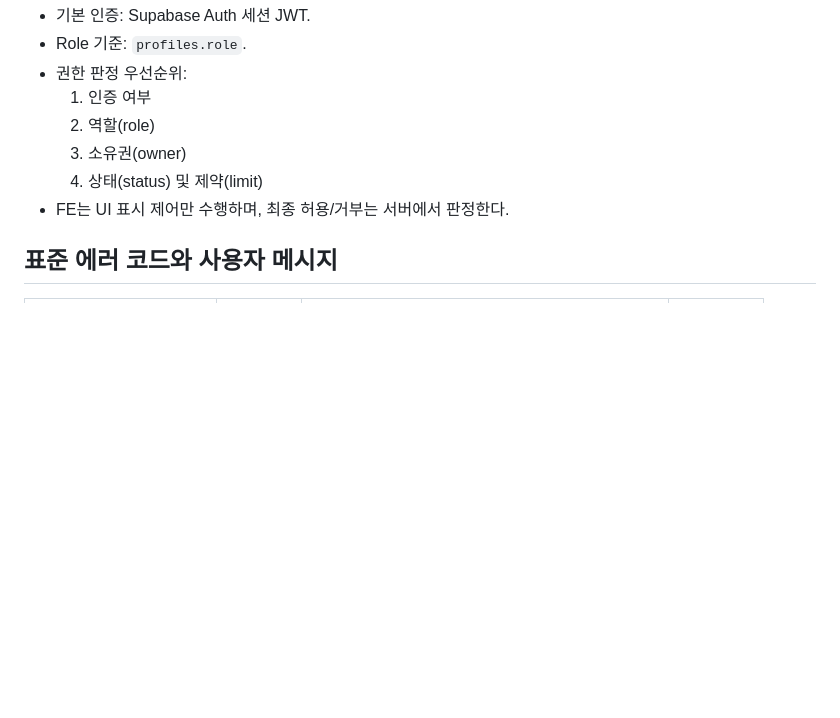
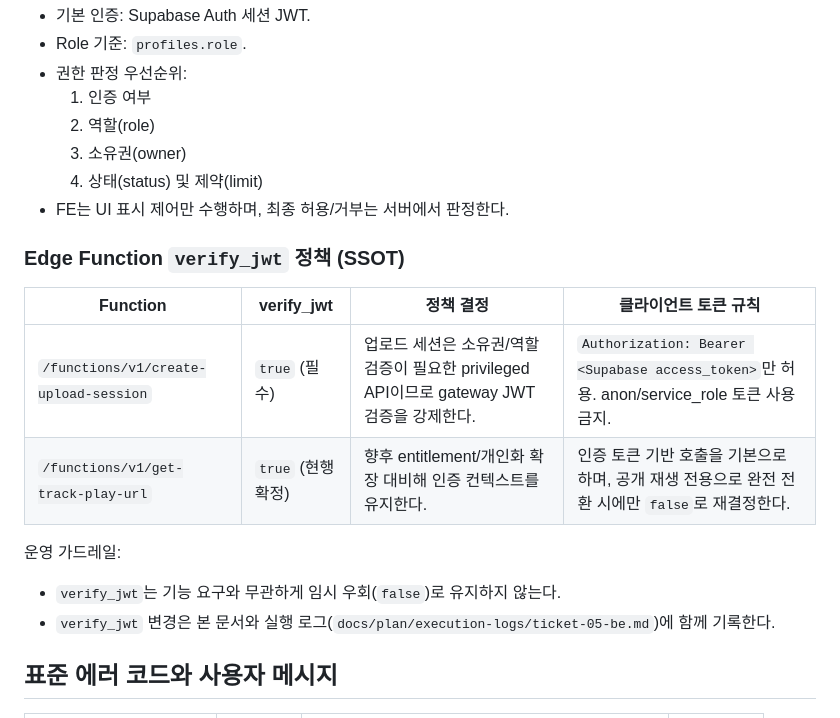
Before and after one commit to dntngks30-afk/unmyeong-song, a Markdown page: docs/contracts/api.md, the part around the change. GitHub-like rendering; blank space fills up the shorter version.

Commit message:
docs(be): document verify_jwt policy for edge functions
Co-authored-by: Cursor <cursoragent@cursor.com>

```diff
--- a/docs/contracts/api.md
+++ b/docs/contracts/api.md
@@ -119,6 +119,16 @@ Response (snake_case가 있다면 FE에서 1회 camelCase 변환):
   3) 소유권(owner)
   4) 상태(status) 및 제약(limit)
 - FE는 UI 표시 제어만 수행하며, 최종 허용/거부는 서버에서 판정한다.
+
+### Edge Function `verify_jwt` 정책 (SSOT)
+| Function | verify_jwt | 정책 결정 | 클라이언트 토큰 규칙 |
+|---|---|---|---|
+| `/functions/v1/create-upload-session` | `true` (필수) | 업로드 세션은 소유권/역할 검증이 필요한 privileged API이므로 gateway JWT 검증을 강제한다. | `Authorization: Bearer <Supabase access_token>`만 허용. anon/service_role 토큰 사용 금지. |
+| `/functions/v1/get-track-play-url` | `true` (현행 확정) | 향후 entitlement/개인화 확장 대비해 인증 컨텍스트를 유지한다. | 인증 토큰 기반 호출을 기본으로 하며, 공개 재생 전용으로 완전 전환 시에만 `false`로 재결정한다. |
+
+운영 가드레일:
+- `verify_jwt`는 기능 요구와 무관하게 임시 우회(`false`)로 유지하지 않는다.
+- `verify_jwt` 변경은 본 문서와 실행 로그(`docs/plan/execution-logs/ticket-05-be.md`)에 함께 기록한다.
 
 ## 표준 에러 코드와 사용자 메시지
 | code | HTTP | 사용자 메시지 | retryable |
```
Also changed, not shown: 1 other file.
